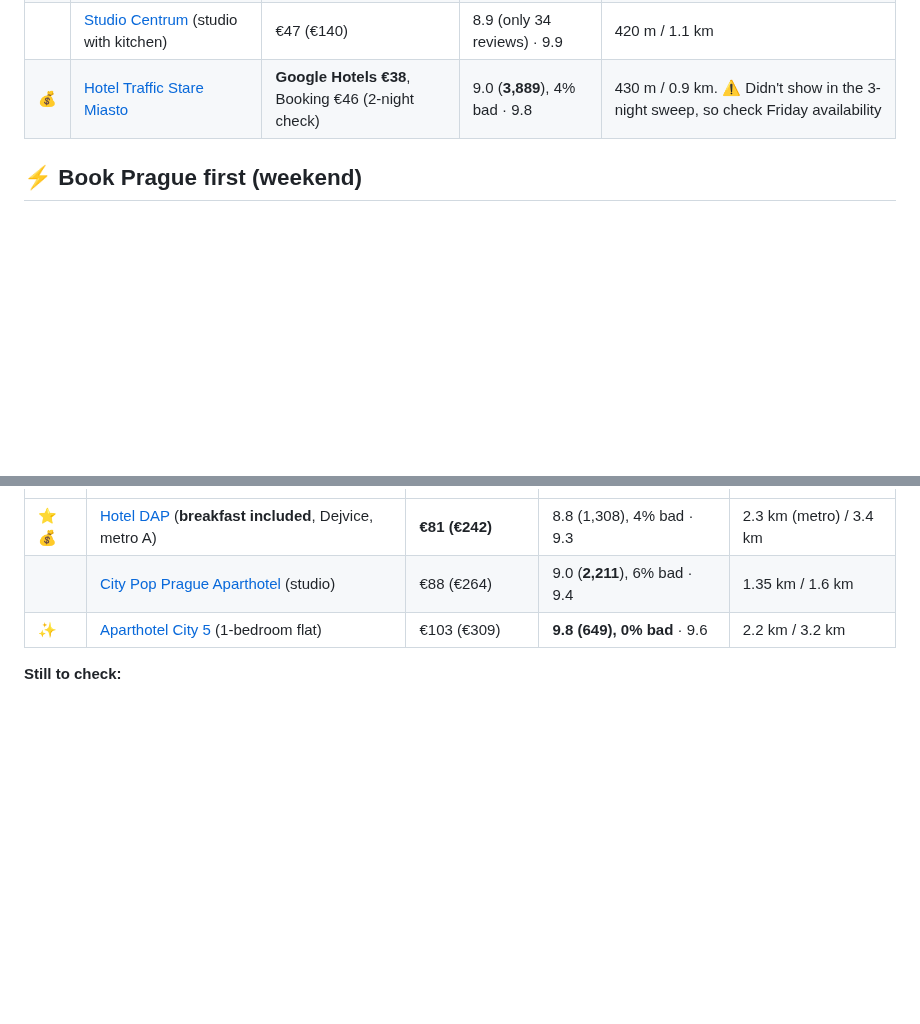
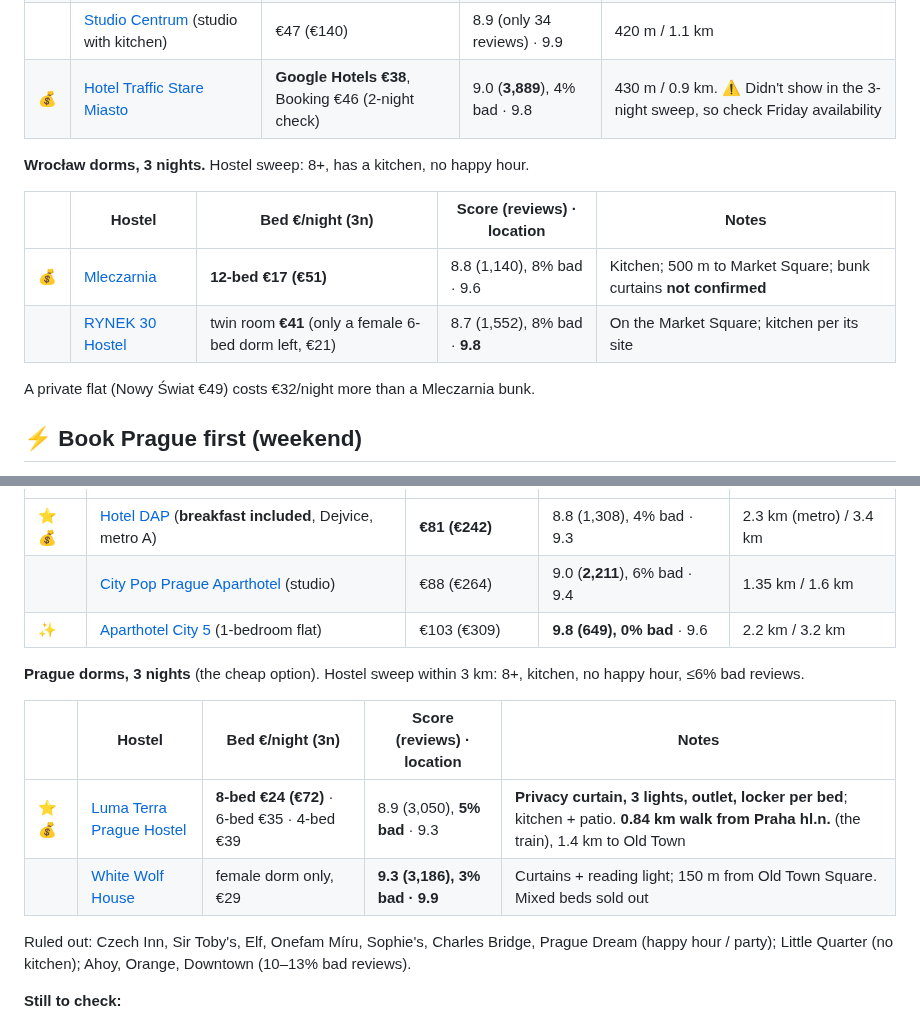
Before and after one commit to YellowViking/sabbatical-2026, a Markdown page: next-bookings.md, 2 parts joined by grey strips. Drawn GitHub-style; blank space fills up the shorter version.

Commit message:
Add dorm options for Wrocław and Prague
Co-Authored-By: Claude Opus 5.5 <noreply@anthropic.com>

```diff
--- a/next-bookings.md
+++ b/next-bookings.md
@@ -104,6 +104,15 @@ The Żubr brewery (Browar Dojlidy) doesn't offer regular public tours.
 | | [Studio Centrum](https://www.booking.com/hotel/pl/studio-centrum-wroclaw.html?checkin=2026-10-07&checkout=2026-10-10&group_adults=1&no_rooms=1&selected_currency=EUR) (studio with kitchen) | €47 (€140) | 8.9 (only 34 reviews) · 9.9 | 420 m / 1.1 km |
 | 💰 | [Hotel Traffic Stare Miasto](https://www.booking.com/hotel/pl/traffic.html?checkin=2026-10-07&checkout=2026-10-10&group_adults=1&no_rooms=1&selected_currency=EUR) | **Google Hotels €38**, Booking €46 (2-night check) | 9.0 (**3,889**), 4% bad · 9.8 | 430 m / 0.9 km. ⚠️ Didn't show in the 3-night sweep, so check Friday availability |
 
+**Wrocław dorms, 3 nights.** Hostel sweep: 8+, has a kitchen, no happy hour.
+
+| | Hostel | Bed €/night (3n) | Score (reviews) · location | Notes |
+|---|---|---|---|---|
+| 💰 | [Mleczarnia](https://www.booking.com/hotel/pl/hostel-mleczarnia-wroclaw.html?checkin=2026-10-07&checkout=2026-10-10&group_adults=1&no_rooms=1&selected_currency=EUR) | **12-bed €17 (€51)** | 8.8 (1,140), 8% bad · 9.6 | Kitchen; 500 m to Market Square; bunk curtains **not confirmed** |
+| | [RYNEK 30 Hostel](https://www.booking.com/hotel/pl/rynek-30-hostel.html?checkin=2026-10-07&checkout=2026-10-10&group_adults=1&no_rooms=1&selected_currency=EUR) | twin room **€41** (only a female 6-bed dorm left, €21) | 8.7 (1,552), 8% bad · **9.8** | On the Market Square; kitchen per its site |
+
+A private flat (Nowy Świat €49) costs €32/night more than a Mleczarnia bunk.
+
 ## ⚡ Book Prague first (weekend)
 
 Checked live at about 10:00 on Tue 6 Oct: **[Hotel DAP, Sat 10 → Tue 13, 1 adult](https://www.booking.com/hotel/cz/dap.html?checkin=2026-10-10&checkout=2026-10-13&group_adults=1&no_rooms=1&selected_currency=EUR) is €242 for 3 nights with breakfast, and Booking shows "We have 1 left" at that rate.** The next rate is €268.
@@ -131,6 +140,15 @@ Checked live at about 10:00 on Tue 6 Oct: **[Hotel DAP, Sat 10 → Tue 13, 1 adu
 | | [City Pop Prague Aparthotel](https://www.booking.com/hotel/cz/city-pop-prague.html?checkin=2026-10-10&checkout=2026-10-13&group_adults=1&no_rooms=1&selected_currency=EUR) (studio) | €88 (€264) | 9.0 (**2,211**), 6% bad · 9.4 | 1.35 km / 1.6 km |
 | ✨ | [Aparthotel City 5](https://www.booking.com/hotel/cz/aparthotel-city-5-praha-5.html?checkin=2026-10-10&checkout=2026-10-13&group_adults=1&no_rooms=1&selected_currency=EUR) (1-bedroom flat) | €103 (€309) | **9.8 (649), 0% bad** · 9.6 | 2.2 km / 3.2 km |
 
+**Prague dorms, 3 nights** (the cheap option). Hostel sweep within 3 km: 8+, kitchen, no happy hour, ≤6% bad reviews.
+
+| | Hostel | Bed €/night (3n) | Score (reviews) · location | Notes |
+|---|---|---|---|---|
+| ⭐💰 | [Luma Terra Prague Hostel](https://www.booking.com/hotel/cz/luma-terra-prague-hostel.html?checkin=2026-10-10&checkout=2026-10-13&group_adults=1&no_rooms=1&selected_currency=EUR) | **8-bed €24 (€72)** · 6-bed €35 · 4-bed €39 | 8.9 (3,050), **5% bad** · 9.3 | **Privacy curtain, 3 lights, outlet, locker per bed**; kitchen + patio. **0.84 km walk from Praha hl.n.** (the train), 1.4 km to Old Town |
+| | [White Wolf House](https://www.booking.com/hotel/cz/sir-nicholas-winton-apartment-white-wolf-house.html?checkin=2026-10-10&checkout=2026-10-13&group_adults=1&no_rooms=1&selected_currency=EUR) | female dorm only, €29 | **9.3 (3,186), 3% bad · 9.9** | Curtains + reading light; 150 m from Old Town Square. Mixed beds sold out |
+
+Ruled out: Czech Inn, Sir Toby's, Elf, Onefam Míru, Sophie's, Charles Bridge, Prague Dream (happy hour / party); Little Quarter (no kitchen); Ahoy, Orange, Downtown (10–13% bad reviews).
+
 **Still to check:**
 - **Chase Travel:** the session expired, so sign in and search **1 adult**. About $50 of hotel credit is left, roughly a Wrocław night or half a Prague night.
 - **Google Hotels** for the Prague finalists.
```
